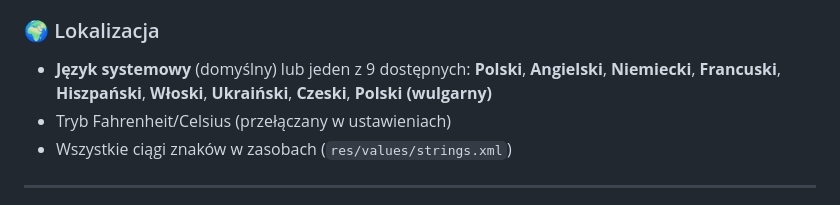
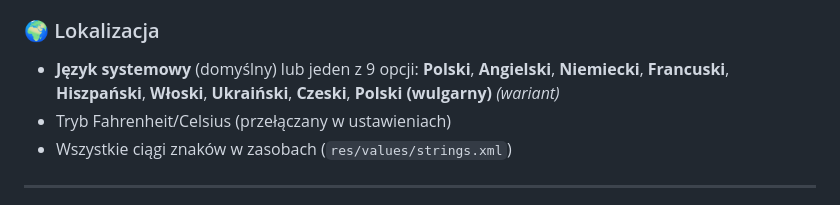
Before and after one commit to okijeziorek/SzronAlert, a Markdown page: README.md, the part around the change. Drawn GitHub-style.

```diff
--- a/README.md
+++ b/README.md
@@ -105,7 +105,7 @@
 - PRO odblokowuje: mapę szronu, zaawansowane statystyki, usunięcie reklam
 
 ### 🌍 Lokalizacja
-- **Język systemowy** (domyślny) lub jeden z 9 dostępnych: **Polski**, **Angielski**, **Niemiecki**, **Francuski**, **Hiszpański**, **Włoski**, **Ukraiński**, **Czeski**, **Polski (wulgarny)**
+- **Język systemowy** (domyślny) lub jeden z 9 opcji: **Polski**, **Angielski**, **Niemiecki**, **Francuski**, **Hiszpański**, **Włoski**, **Ukraiński**, **Czeski**, **Polski (wulgarny)** *(wariant)*
 - Tryb Fahrenheit/Celsius (przełączany w ustawieniach)
 - Wszystkie ciągi znaków w zasobach (`res/values/strings.xml`)
 
```
Also changed, not shown: ARCHITECTURE.md (+1 -1 lines).
